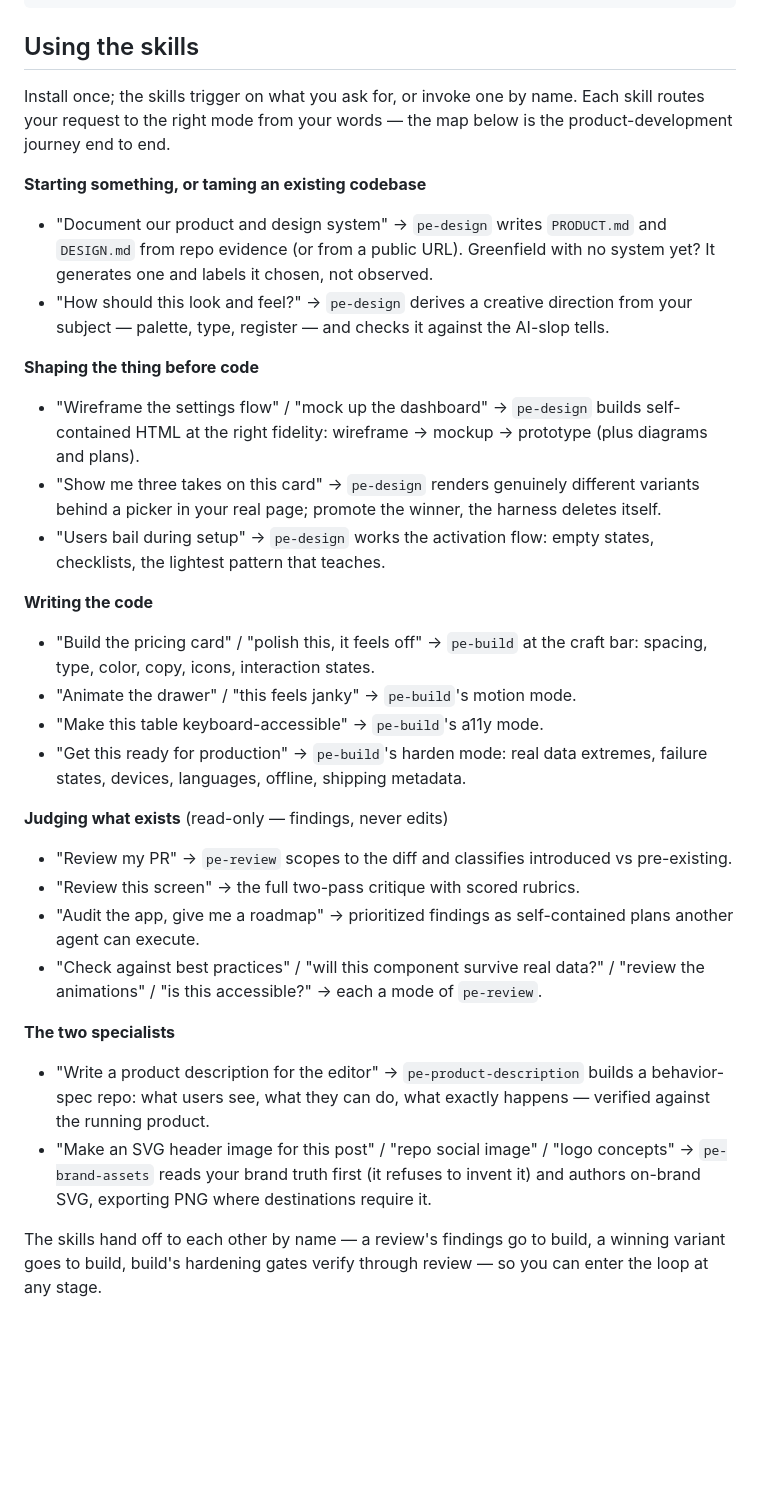
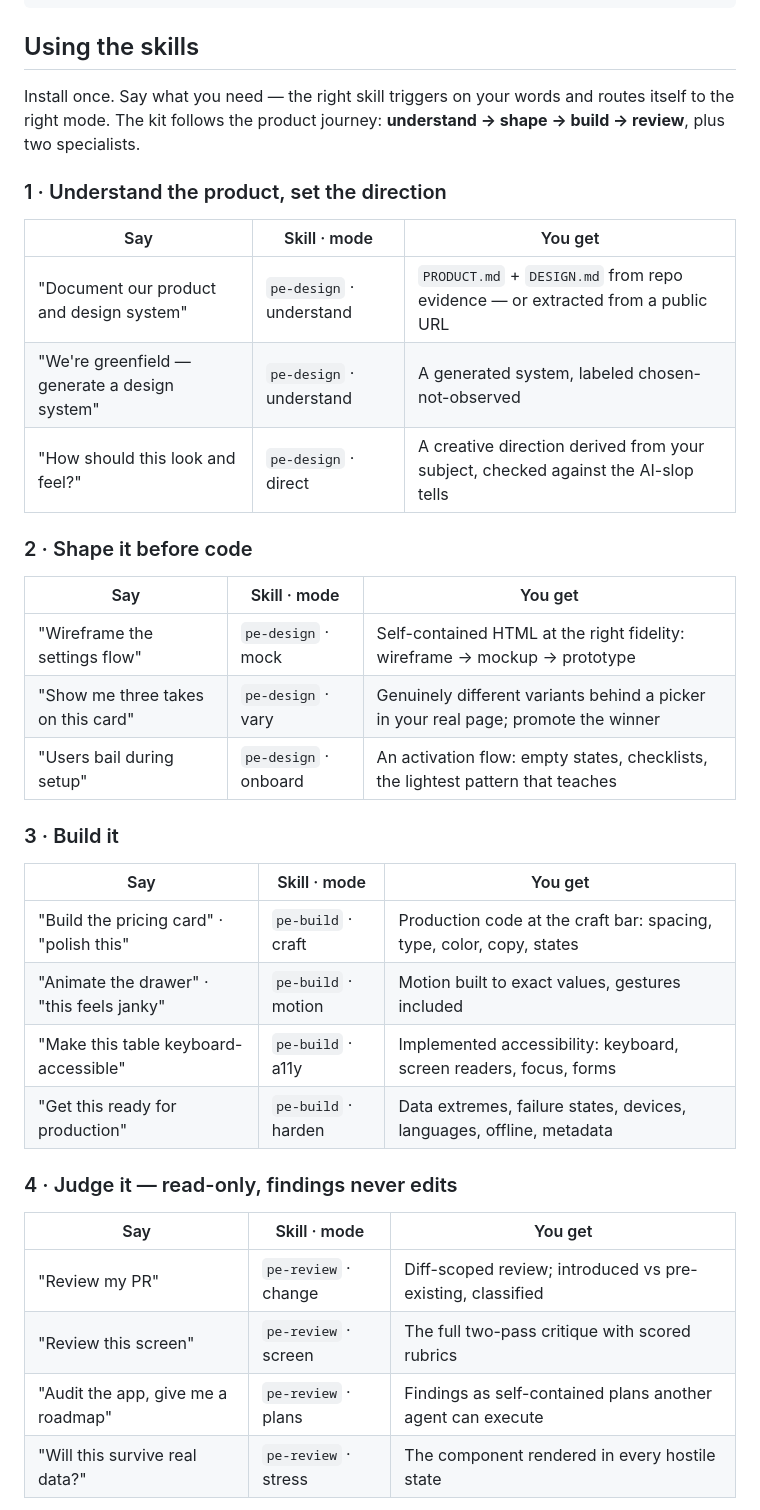
Before and after one commit to backnotprop/product-engineering, a Markdown page: README.md, the part around one of its changes. Drawn GitHub-style; blank space fills up the shorter version.

Commit message:
README: redesign the usage guide for scanability (#13)
The section was bold-lead paragraphs hiding a lookup. Now: five journey
stages, each a one-line frame + a consistent three-column table
(Say / Skill · mode / You get) — anchor the left column, read across.

Claude-Session: https://claude.ai/code/session_01ViYqEXvxmBrQJY7y29CVqc

```diff
--- a/README.md
+++ b/README.md
@@ -25,51 +25,41 @@ npx skills add backnotprop/product-engineering --skill pe-review
 
 ## Using the skills
 
-Install once; the skills trigger on what you ask for, or invoke one by name. Each
-skill routes your request to the right mode from your words — the map below is the
-product-development journey end to end.
+Install once. Say what you need — the right skill triggers on your words and routes
+itself to the right mode. The kit follows the product journey:
+**understand → shape → build → review**, plus two specialists.
 
-**Starting something, or taming an existing codebase**
-- "Document our product and design system" → `pe-design` writes `PRODUCT.md` and
-  `DESIGN.md` from repo evidence (or from a public URL). Greenfield with no system
-  yet? It generates one and labels it chosen, not observed.
-- "How should this look and feel?" → `pe-design` derives a creative direction from your
-  subject — palette, type, register — and checks it against the AI-slop tells.
+### 1 · Understand the product, set the direction
 
-**Shaping the thing before code**
-- "Wireframe the settings flow" / "mock up the dashboard" → `pe-design` builds
-  self-contained HTML at the right fidelity: wireframe → mockup → prototype
-  (plus diagrams and plans).
-- "Show me three takes on this card" → `pe-design` renders genuinely different variants
-  behind a picker in your real page; promote the winner, the harness deletes itself.
-- "Users bail during setup" → `pe-design` works the activation flow: empty states,
-  checklists, the lightest pattern that teaches.
+| Say | Skill · mode | You get |
+| --- | --- | --- |
+| "Document our product and design system" | `pe-design` · understand | `PRODUCT.md` + `DESIGN.md` from repo evidence — or extracted from a public URL |
+| "We're greenfield — generate a design system" | `pe-design` · understand | A generated system, labeled chosen-not-observed |
+| "How should this look and feel?" | `pe-design` · direct | A creative direction derived from your subject, checked against the AI-slop tells |
 
-**Writing the code**
-- "Build the pricing card" / "polish this, it feels off" → `pe-build` at the craft bar:
-  spacing, type, color, copy, icons, interaction states.
-- "Animate the drawer" / "this feels janky" → `pe-build`'s motion mode.
-- "Make this table keyboard-accessible" → `pe-build`'s a11y mode.
-- "Get this ready for production" → `pe-build`'s harden mode: real data extremes,
-  failure states, devices, languages, offline, shipping metadata.
+### 2 · Shape it before code
 
-**Judging what exists** (read-only — findings, never edits)
-- "Review my PR" → `pe-review` scopes to the diff and classifies introduced vs
-  pre-existing.
-- "Review this screen" → the full two-pass critique with scored rubrics.
-- "Audit the app, give me a roadmap" → prioritized findings as self-contained plans
-  another agent can execute.
-- "Check against best practices" / "will this component survive real data?" /
-  "review the animations" / "is this accessible?" → each a mode of `pe-review`.
+| Say | Skill · mode | You get |
+| --- | --- | --- |
+| "Wireframe the settings flow" | `pe-design` · mock | Self-contained HTML at the right fidelity: wireframe → mockup → prototype |
+| "Show me three takes on this card" | `pe-design` · vary | Genuinely different variants behind a picker in your real page; promote the winner |
+| "Users bail during setup" | `pe-design` · onboard | An activation flow: empty states, checklists, the lightest pattern that teaches |
 
-**The two specialists**
-- "Write a product description for the editor" → `pe-product-description` builds a
-  behavior-spec repo: what users see, what they can do, what exactly happens —
-  verified against the running product.
-- "Make an SVG header image for this post" / "repo social image" / "logo concepts"
-  → `pe-brand-assets` reads your brand truth first (it refuses to invent it) and
-  authors on-brand SVG, exporting PNG where destinations require it.
+### 3 · Build it
 
-The skills hand off to each other by name — a review's findings go to build, a
-winning variant goes to build, build's hardening gates verify through review — so
-you can enter the loop at any stage.
+| Say | Skill · mode | You get |
+| --- | --- | --- |
+| "Build the pricing card" · "polish this" | `pe-build` · craft | Production code at the craft bar: spacing, type, color, copy, states |
+| "Animate the drawer" · "this feels janky" | `pe-build` · motion | Motion built to exact values, gestures included |
+| "Make this table keyboard-accessible" | `pe-build` · a11y | Implemented accessibility: keyboard, screen readers, focus, forms |
+| "Get this ready for production" | `pe-build` · harden | Data extremes, failure states, devices, languages, offline, metadata |
+
+### 4 · Judge it — read-only, findings never edits
+
+| Say | Skill · mode | You get |
+| --- | --- | --- |
+| "Review my PR" | `pe-review` · change | Diff-scoped review; introduced vs pre-existing, classified |
+| "Review this screen" | `pe-review` · screen | The full two-pass critique with scored rubrics |
+| "Audit the app, give me a roadmap" | `pe-review` · plans | Findings as self-contained plans another agent can execute |
+| "Will this survive real data?" | `pe-review` · stress | The component rendered in every hostile state |
+
```
Also changed, not shown: other parts of README.md (+12 -0 lines).
